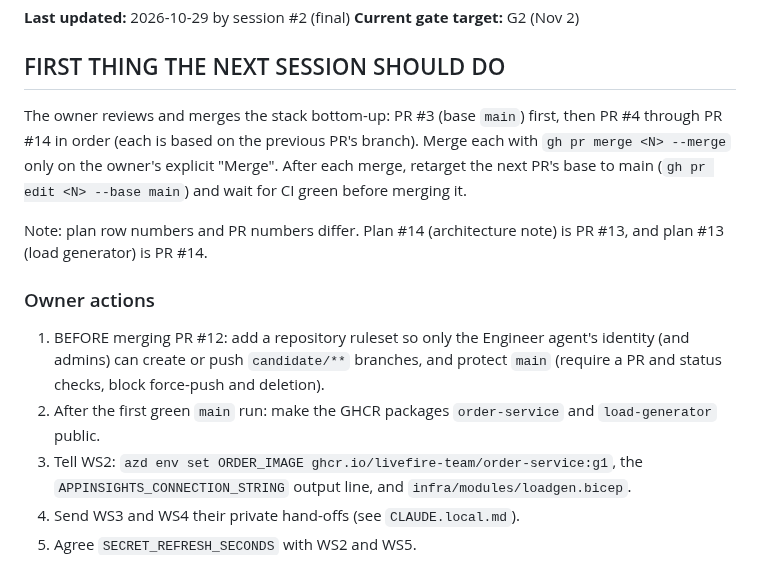
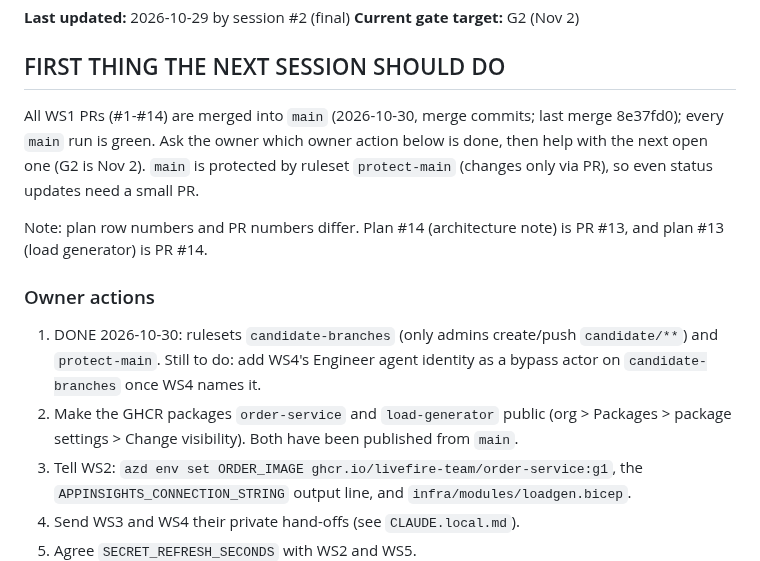
Before and after one commit to livefire-team/livefire-fusion-poc, a Markdown page: docs/BUILD_STATUS.md, the part around one of its changes. GitHub-like rendering.

```diff
--- a/docs/BUILD_STATUS.md
+++ b/docs/BUILD_STATUS.md
@@ -7,16 +7,17 @@
 **Current gate target:** G2 (Nov 2)
 
 ## FIRST THING THE NEXT SESSION SHOULD DO
-The owner reviews and merges the stack bottom-up: PR #3 (base `main`) first, then PR #4 through PR #14 in order (each is
-based on the previous PR's branch). Merge each with `gh pr merge <N> --merge` only on the owner's explicit "Merge".
-After each merge, retarget the next PR's base to main (`gh pr edit <N> --base main`) and wait for CI green before merging it.
+All WS1 PRs (#1-#14) are merged into `main` (2026-10-30, merge commits; last merge 8e37fd0); every `main` run is green.
+Ask the owner which owner action below is done, then help with the next open one (G2 is Nov 2).
+`main` is protected by ruleset `protect-main` (changes only via PR), so even status updates need a small PR.
 
 Note: plan row numbers and PR numbers differ. Plan #14 (architecture note) is PR #13, and plan #13 (load generator) is PR #14.
 
 ### Owner actions
-1. BEFORE merging PR #12: add a repository ruleset so only the Engineer agent's identity (and admins) can
-   create or push `candidate/**` branches, and protect `main` (require a PR and status checks, block force-push and deletion).
-2. After the first green `main` run: make the GHCR packages `order-service` and `load-generator` public.
+1. DONE 2026-10-30: rulesets `candidate-branches` (only admins create/push `candidate/**`) and `protect-main`.
+   Still to do: add WS4's Engineer agent identity as a bypass actor on `candidate-branches` once WS4 names it.
+2. Make the GHCR packages `order-service` and `load-generator` public (org > Packages > package settings >
+   Change visibility). Both have been published from `main`.
 3. Tell WS2: `azd env set ORDER_IMAGE ghcr.io/livefire-team/order-service:g1`, the `APPINSIGHTS_CONNECTION_STRING`
    output line, and `infra/modules/loadgen.bicep`.
 4. Send WS3 and WS4 their private hand-offs (see `CLAUDE.local.md`).
```
Also changed, not shown: other parts of docs/BUILD_STATUS.md (+15 -14 lines).
